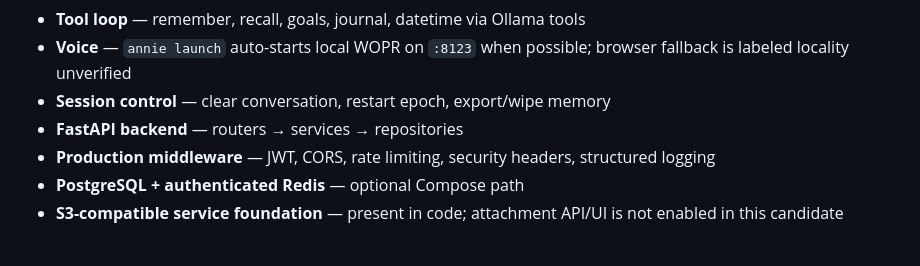
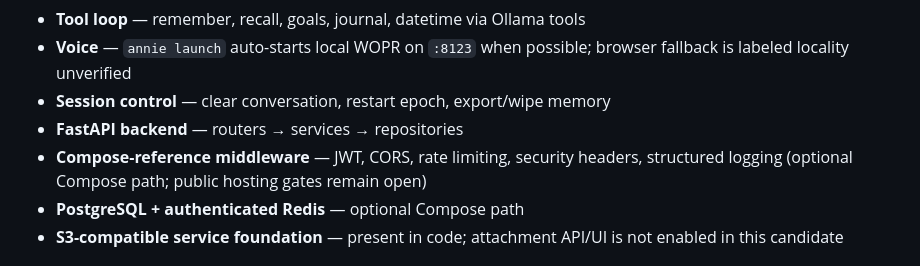
Before and after one commit to MiMindMendinc/annie-local, a Markdown page: README.md, the part around the change. Rendered like a GitHub page.

Commit message:
docs: tone down Production middleware feature wording
Wording-only soft-fix. Replace overclaim label with Compose-reference framing; no behavior change.

```diff
--- a/README.md
+++ b/README.md
@@ -106,7 +106,7 @@ annie setup     # guided install if something is missing
 - **Voice** — `annie launch` auto-starts local WOPR on `:8123` when possible; browser fallback is labeled locality unverified
 - **Session control** — clear conversation, restart epoch, export/wipe memory
 - **FastAPI backend** — routers → services → repositories
-- **Production middleware** — JWT, CORS, rate limiting, security headers, structured logging
+- **Compose-reference middleware** — JWT, CORS, rate limiting, security headers, structured logging (optional Compose path; public hosting gates remain open)
 - **PostgreSQL + authenticated Redis** — optional Compose path
 - **S3-compatible service foundation** — present in code; attachment API/UI is not enabled in this candidate
 
```
